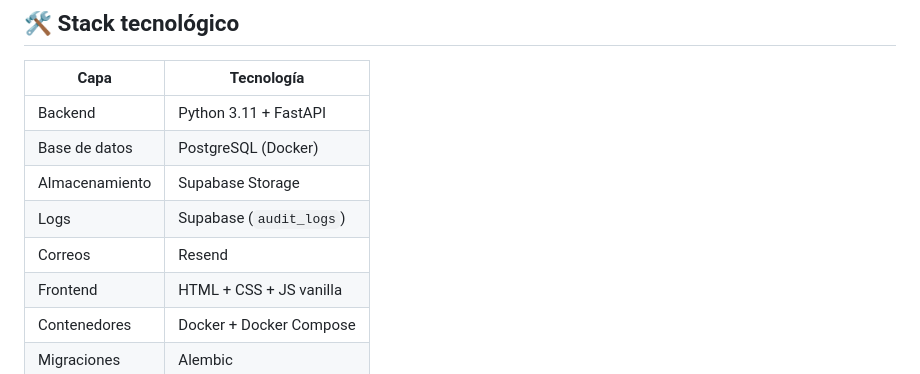
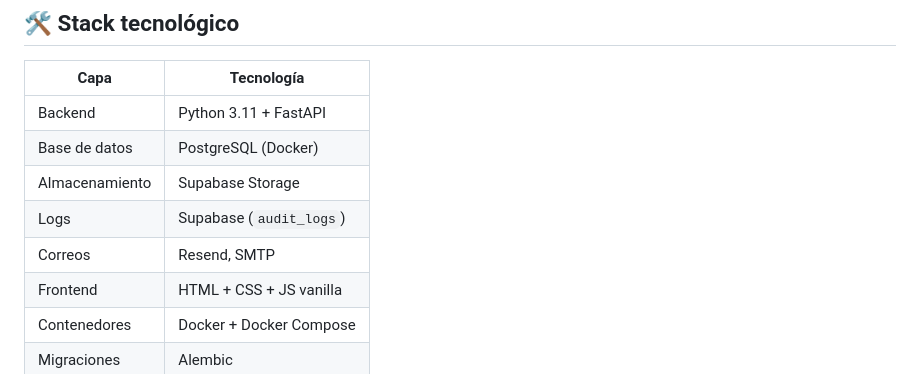
Before and after one commit to AleRodriguezCruz/envialo, a Markdown page: README.md, the part around one of its changes. Rendered like a GitHub page.

Commit message:
Update email section to include SMTP

```diff
--- a/README.md
+++ b/README.md
@@ -61,7 +61,7 @@ PostgreSQL (metadatos) + Supabase Storage (archivos)
 | Base de datos  | PostgreSQL (Docker)                 |
 | Almacenamiento | Supabase Storage                    |
 | Logs           | Supabase (`audit_logs`)             |
-| Correos        | Resend                              |
+| Correos        | Resend, SMTP                        |
 | Frontend       | HTML + CSS + JS vanilla             |
 | Contenedores   | Docker + Docker Compose             |
 | Migraciones    | Alembic                             |
```
Also changed, not shown: other parts of README.md (+2 -2 lines).
